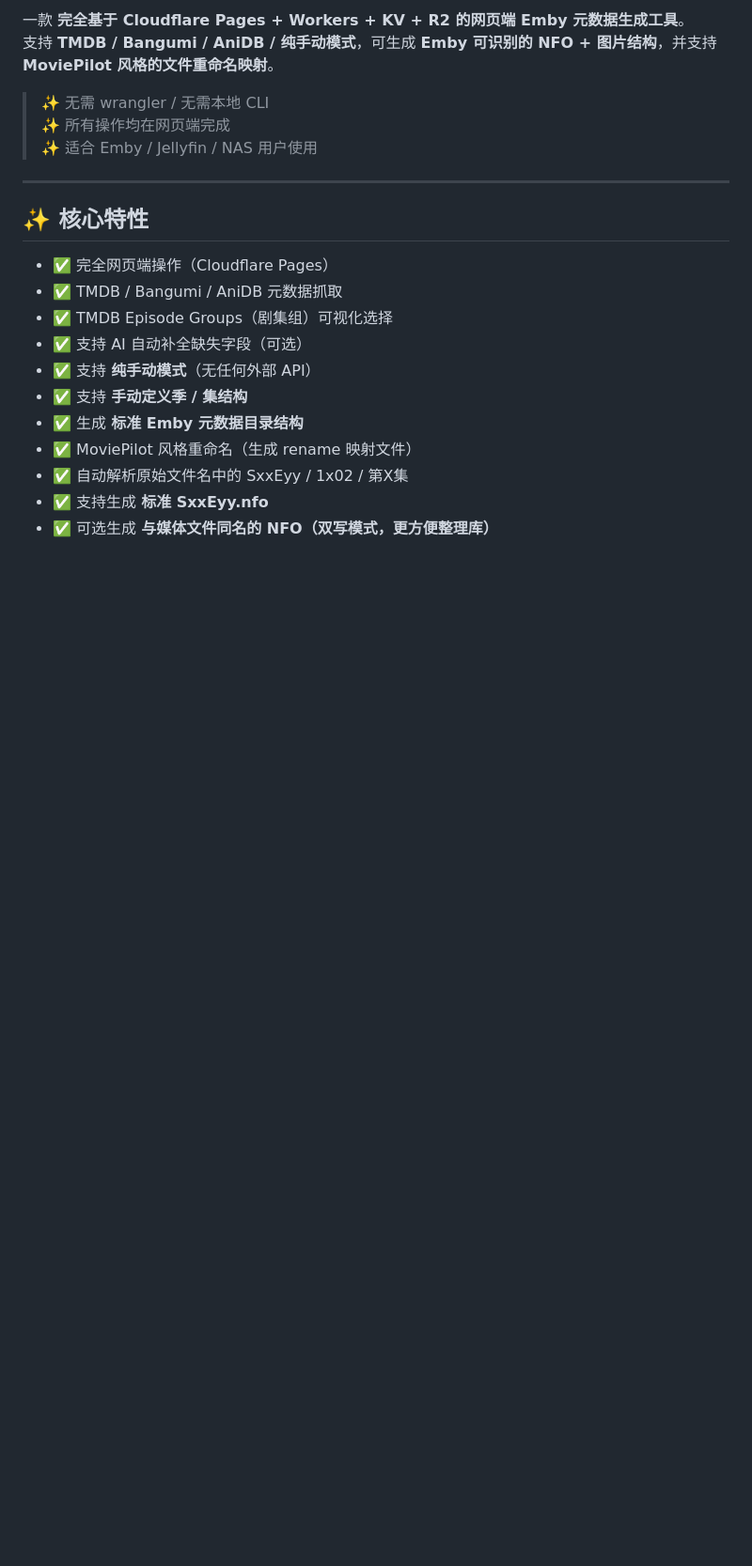
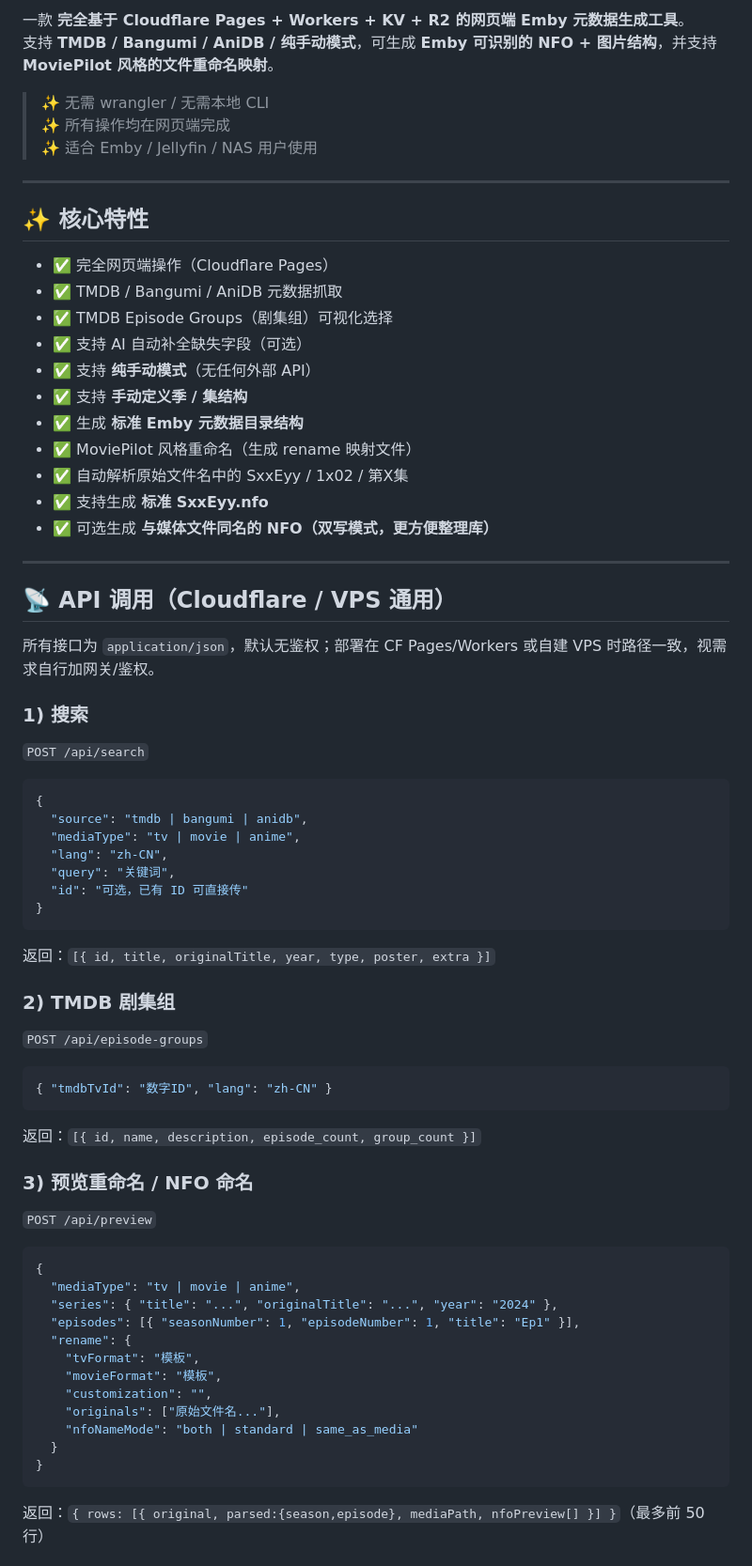
Before and after one commit to Zzzwannasleep/emby-meta-tool, a Markdown page: README.md, the part around one of its changes. Shown at 94% size. GitHub-like rendering; blank space fills up the shorter version.

````diff
--- a/README.md
+++ b/README.md
@@ -29,3 +29,48 @@
 - ✅ 自动解析原始文件名中的 SxxEyy / 1x02 / 第X集
 - ✅ 支持生成 **标准 SxxEyy.nfo**
 - ✅ 可选生成 **与媒体文件同名的 NFO（双写模式，更方便整理库）**
+
+---
+
+## 📡 API 调用（Cloudflare / VPS 通用）
+
+所有接口为 `application/json`，默认无鉴权；部署在 CF Pages/Workers 或自建 VPS 时路径一致，视需求自行加网关/鉴权。
+
+### 1) 搜索
+`POST /api/search`
+```json
+{
+  "source": "tmdb | bangumi | anidb",
+  "mediaType": "tv | movie | anime",
+  "lang": "zh-CN",
+  "query": "关键词",
+  "id": "可选，已有 ID 可直接传"
+}
+```
+返回：`[{ id, title, originalTitle, year, type, poster, extra }]`
+
+### 2) TMDB 剧集组
+`POST /api/episode-groups`
+```json
+{ "tmdbTvId": "数字ID", "lang": "zh-CN" }
+```
+返回：`[{ id, name, description, episode_count, group_count }]`
+
+### 3) 预览重命名 / NFO 命名
+`POST /api/preview`
+```json
+{
+  "mediaType": "tv | movie | anime",
+  "series": { "title": "...", "originalTitle": "...", "year": "2024" },
+  "episodes": [{ "seasonNumber": 1, "episodeNumber": 1, "title": "Ep1" }],
+  "rename": {
+    "tvFormat": "模板",
+    "movieFormat": "模板",
+    "customization": "",
+    "originals": ["原始文件名..."],
+    "nfoNameMode": "both | standard | same_as_media"
+  }
+}
+```
+返回：`{ rows: [{ original, parsed:{season,episode}, mediaPath, nfoPreview[] }] }`（最多前 50 行）
+
````
Also changed, not shown: other parts of README.md (+55 -0 lines).
